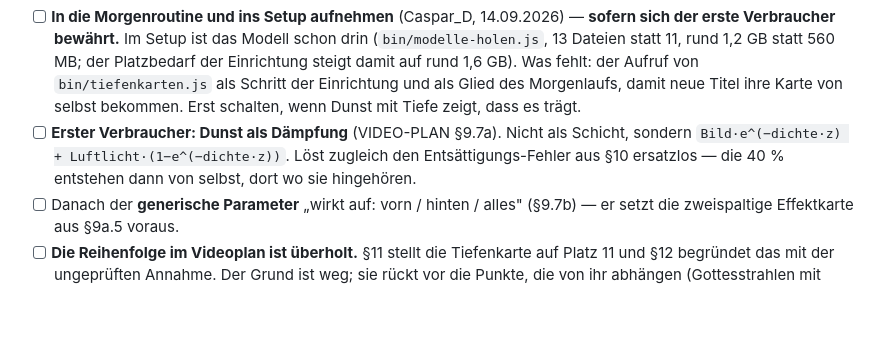
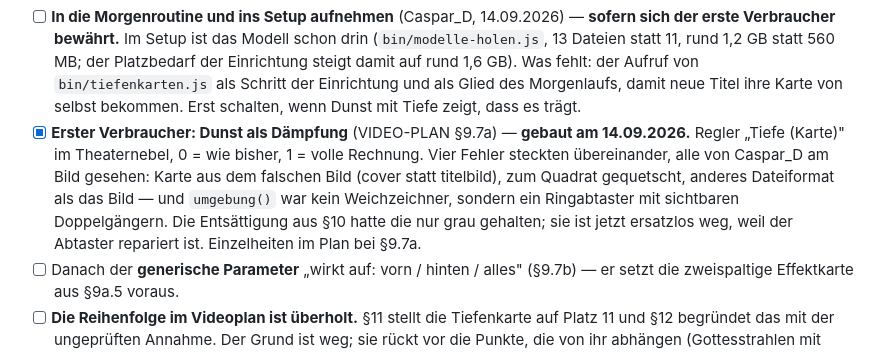
Before and after one commit to CasparDavi/klangtresor, a Markdown page: docs/BACKLOG.md, the part around the change. GitHub-like rendering; blank space fills up the shorter version.

```diff
--- a/docs/BACKLOG.md
+++ b/docs/BACKLOG.md
@@ -2180,10 +2180,13 @@ Ein Modellwechsel wird erkannt und rechnet alles neu.
   `bin/tiefenkarten.js` als Schritt der Einrichtung und als Glied des Morgenlaufs, damit
   neue Titel ihre Karte von selbst bekommen. Erst schalten, wenn Dunst mit Tiefe zeigt,
   dass es trägt.
-- [ ] **Erster Verbraucher: Dunst als Dämpfung** (VIDEO-PLAN §9.7a). Nicht als Schicht,
-  sondern `Bild·e^(−dichte·z) + Luftlicht·(1−e^(−dichte·z))`. Löst zugleich den
-  Entsättigungs-Fehler aus §10 ersatzlos — die 40 % entstehen dann von selbst, dort wo sie
-  hingehören.
+- [x] **Erster Verbraucher: Dunst als Dämpfung** (VIDEO-PLAN §9.7a) — **gebaut am
+  14.09.2026.** Regler „Tiefe (Karte)" im Theaternebel, 0 = wie bisher, 1 = volle Rechnung.
+  Vier Fehler steckten übereinander, alle von Caspar_D am Bild gesehen: Karte aus dem
+  falschen Bild (cover statt titelbild), zum Quadrat gequetscht, anderes Dateiformat als das
+  Bild — und `umgebung()` war kein Weichzeichner, sondern ein Ringabtaster mit sichtbaren
+  Doppelgängern. Die Entsättigung aus §10 hatte die nur grau gehalten; sie ist jetzt
+  ersatzlos weg, weil der Abtaster repariert ist. Einzelheiten im Plan bei §9.7a.
 - [ ] Danach der **generische Parameter** „wirkt auf: vorn / hinten / alles" (§9.7b) — er
   setzt die zweispaltige Effektkarte aus §9a.5 voraus.
 - [ ] **Die Reihenfolge im Videoplan ist überholt.** §11 stellt die Tiefenkarte auf Platz 11
```
Also changed, not shown: docs/effektclip/VIDEO-PLAN.md (+27 -0 lines).
